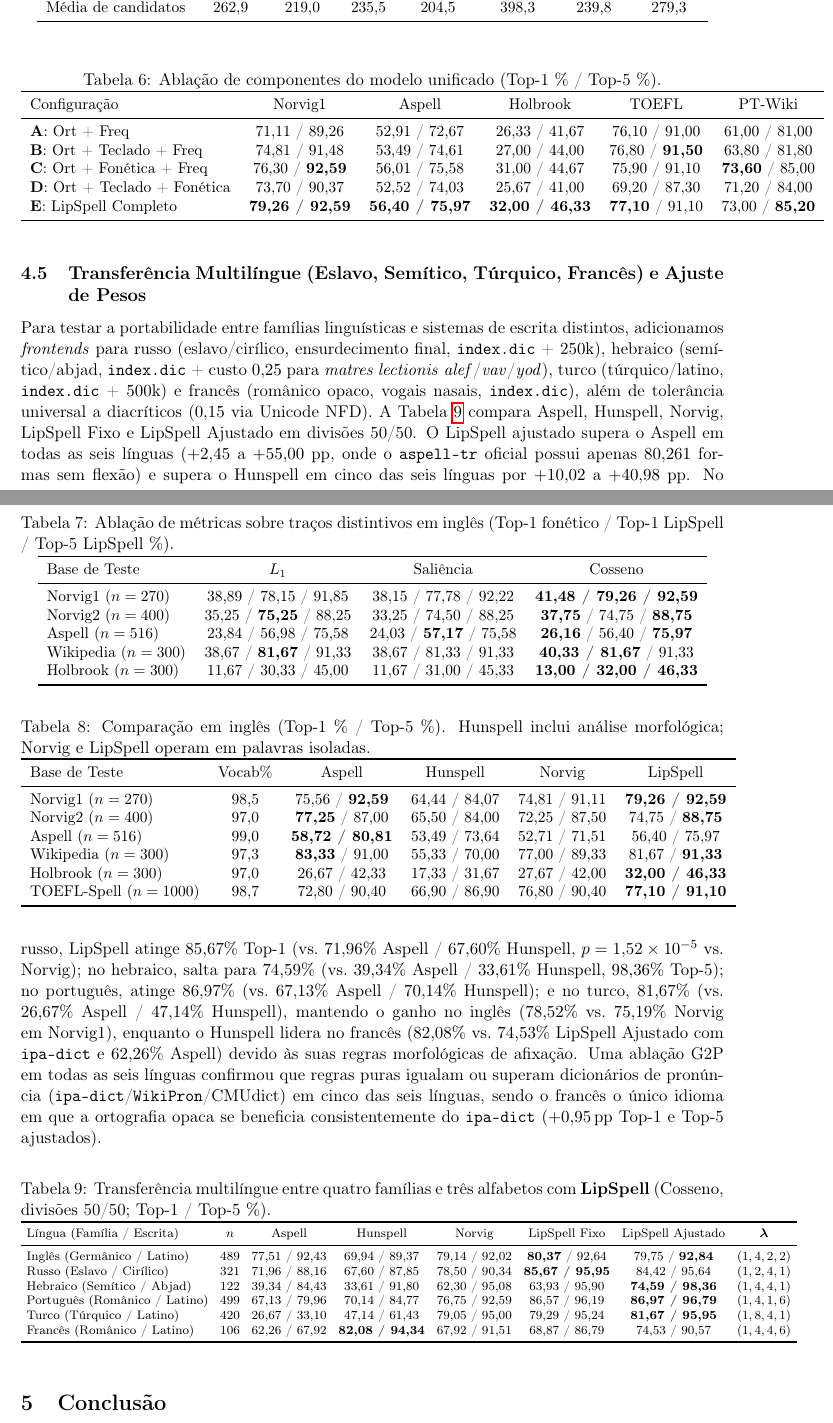
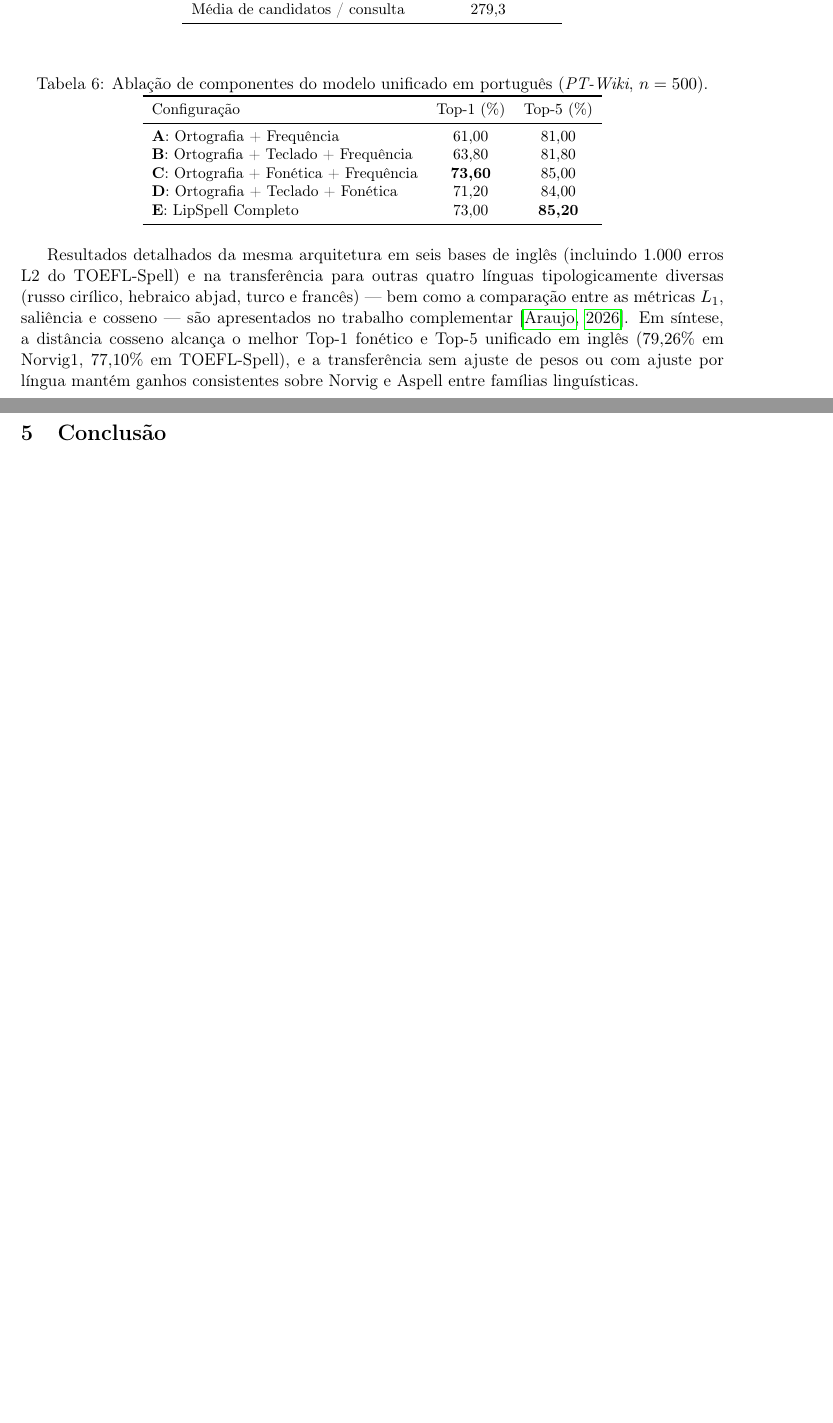
Before and after one commit to leolca/lipspell, a LaTeX paper (paper/linguamatica/artigo.tex): two parts of pages 5 and 6 of 8 before the commit and two parts of pages 5 and 6 of 7 after it, joined at a grey line, cut so that both start at the same text, the shorter picture padded with empty space. Compiled offline with pdfLaTeX.

Commit message:
Streamline Linguamatica paper to focus exclusively on Brazilian Portuguese and cite companion paper

```diff
--- a/paper/linguamatica/artigo.tex
+++ b/paper/linguamatica/artigo.tex
@@ -165,4 +162,7 @@ Combinado (\%)        & \textbf{98,52} & \textbf{95,00} & \textbf{88,57} & \text
-Média de candidatos   & 262,9 & 219,0 & 235,5 & 204,5 & 398,3 & 239,8 & 279,3 \\
+SymDelete apenas (\%)      & 86,80 \\
+Esqueleto apenas (\%)      & 89,60 \\
+Revocação combinada (\%)   & \textbf{96,40} \\
+Média de candidatos / consulta & 279,3 \\
 \bottomrule
 \end{tabular}
 \end{table}
@@ -170,77 +170,18 @@ Média de candidatos   & 262,9 & 219,0 & 235,5 & 204,5 & 398,3 & 239,8 & 279,3 \
 \begin{table}[ht]
 \centering
 \small
-\caption{Ablação de componentes do modelo unificado (Top-1 \% / Top-5 \%).}
+\caption{Ablação de componentes do modelo unificado em português (\textit{PT-Wiki}, $n=500$).}
 \label{tab:comp_pt}
-\begin{tabular}{lccccc}
+\begin{tabular}{lcc}
 \toprule
-Configuração & Norvig1 & Aspell & Holbrook & TOEFL & PT-Wiki \\
+Configuração & Top-1 (\%) & Top-5 (\%) \\
 \midrule
-\textbf{A}: Ort + Freq              & 71,11 / 89,26 & 52,91 / 72,67 & 26,33 / 41,67 & 76,10 / 91,00 & 61,00 / 81,00 \\
-\textbf{B}: Ort + Teclado + Freq    & 74,81 / 91,48 & 53,49 / 74,61 & 27,00 / 44,00 & 76,80 / \textbf{91,50} & 63,80 / 81,80 \\
-\textbf{C}: Ort + Fonética + Freq   & 76,30 / \textbf{92,59} & 56,01 / 75,58 & 31,00 / 44,67 & 75,90 / 91,10 & \textbf{73,60} / 85,00 \\
-\textbf{D}: Ort + Teclado + Fonética& 73,70 / 90,37 & 52,52 / 74,03 & 25,67 / 41,00 & 69,20 / 87,30 & 71,20 / 84,00 \\
-\textbf{E}: LipSpell Completo      & \textbf{79,26 / 92,59} & \textbf{56,40 / 75,97} & \textbf{32,00 / 46,33} & \textbf{77,10} / 91,10 & 73,00 / \textbf{85,20} \\
+\textbf{A}: Ortografia + Frequência                 & 61,00 & 81,00 \\
+\textbf{B}: Ortografia + Teclado + Frequência       & 63,80 & 81,80 \\
+\textbf{C}: Ortografia + Fonética + Frequência      & \textbf{73,60} & 85,00 \\
+\textbf{D}: Ortografia + Teclado + Fonética         & 71,20 & 84,00 \\
+\textbf{E}: LipSpell Completo                       & 73,00 & \textbf{85,20} \\
 \bottomrule
 \end{tabular}
 \end{table}
 
-\begin{table}[ht]
-\centering
-\small
-\caption{Ablação de métricas sobre traços distintivos em inglês (Top-1 fonético / Top-1 LipSpell / Top-5 LipSpell \%).}
-\label{tab:ablation}
-\begin{tabular}{lccc}
-\toprule
-Base de Teste & $L_1$ & Saliência & Cosseno \\
-\midrule
-Norvig1 ($n=270$)   & 38,89 / 78,15 / 91,85 & 38,15 / 77,78 / 92,22 & \textbf{41,48 / 79,26 / 92,59} \\
-Norvig2 ($n=400$)   & 35,25 / \textbf{75,25} / 88,25 & 33,25 / 74,50 / 88,25 & \textbf{37,75} / 74,75 / \textbf{88,75} \\
-Aspell ($n=516$)    & 23,84 / 56,98 / 75,58 & 24,03 / \textbf{57,17} / 75,58 & \textbf{26,16} / 56,40 / \textbf{75,97} \\
-Wikipedia ($n=300$) & 38,67 / \textbf{81,67} / 91,33 & 38,67 / 81,33 / 91,33 & \textbf{40,33 / 81,67} / 91,33 \\
-Holbrook ($n=300$)  & 11,67 / 30,33 / 45,00 & 11,67 / 31,00 / 45,33 & \textbf{13,00 / 32,00 / 46,33} \\
-\bottomrule
-\end{tabular}
-\end{table}
-
-\begin{table}[ht]
-\centering
-\small
-\caption{Comparação em inglês (Top-1 \% / Top-5 \%). Hunspell inclui análise morfológica; Norvig e LipSpell operam em palavras isoladas.}
-\label{tab:english_cmp}
-\begin{tabular}{lccccc}
-\toprule
-Base de Teste & Vocab\% & Aspell & Hunspell & Norvig & LipSpell \\
-\midrule
-Norvig1 ($n=270$)      & 98,5 & 75,56 / \textbf{92,59} & 64,44 / 84,07 & 74,81 / 91,11 & \textbf{79,26 / 92,59} \\
-Norvig2 ($n=400$)      & 97,0 & \textbf{77,25} / 87,00 & 65,50 / 84,00 & 72,25 / 87,50 & 74,75 / \textbf{88,75} \\
-Aspell ($n=516$)       & 99,0 & \textbf{58,72 / 80,81} & 53,49 / 73,64 & 52,71 / 71,51 & 56,40 / 75,97 \\
-Wikipedia ($n=300$)    & 97,3 & \textbf{83,33} / 91,00 & 55,33 / 70,00 & 77,00 / 89,33 & 81,67 / \textbf{91,33} \\
-Holbrook ($n=300$)     & 97,0 & 26,67 / 42,33 & 17,33 / 31,67 & 27,67 / 42,00 & \textbf{32,00 / 46,33} \\
-TOEFL-Spell ($n=1000$) & 98,7 & 72,80 / 90,40 & 66,90 / 86,90 & 76,80 / 90,40 & \textbf{77,10 / 91,10} \\
-\bottomrule
-\end{tabular}
-\end{table}
-
-\subsection{Transferência Multilíngue (Eslavo, Semítico, Túrquico, Francês) e Ajuste de Pesos}
-Para testar a portabilidade entre famílias linguísticas e sistemas de escrita distintos, adicionamos \textit{frontends} para russo (eslavo/cirílico, ensurdecimento final, \texttt{index.dic} + $250\text{k}$), hebraico (semítico/abjad, \texttt{index.dic} + custo $0{,}25$ para \textit{matres lectionis} \textit{alef}/\textit{vav}/\textit{yod}), turco (túrquico/latino, \texttt{index.dic} + $500\text{k}$) e francês (românico opaco, vogais nasais, \texttt{index.dic}), além de tolerância universal a diacríticos ($0{,}15$ via Unicode NFD). A Tabela~\ref{tab:multilingual_pt} compara Aspell, Hunspell, Norvig, LipSpell Fixo e LipSpell Ajustado em divisões 50/50. O LipSpell ajustado supera o Aspell em todas as seis línguas ($+2{,}45$ a $+55{,}00$ pp, onde o \texttt{aspell-tr} oficial possui apenas $80{,}261$ formas sem flexão) e supera o Hunspell em cinco das seis línguas por $+10{,}02$ a $+40{,}98$ pp. No russo, LipSpell atinge $85{,}67\%$ Top-1 (vs.\ $71{,}96\%$ Aspell / $67{,}60\%$ Hunspell, $p=1{,}52\times 10^{-5}$ vs.\ Norvig); no hebraico, salta para $74{,}59\%$ (vs.\ $39{,}34\%$ Aspell / $33{,}61\%$ Hunspell, $98{,}36\%$ Top-5); no português, atinge $86{,}97\%$ (vs.\ $67{,}13\%$ Aspell / $70{,}14\%$ Hunspell); e no turco, $81{,}67\%$ (vs.\ $26{,}67\%$ Aspell / $47{,}14\%$ Hunspell), mantendo o ganho no inglês ($78{,}52\%$ vs.\ $75{,}19\%$ Norvig em Norvig1), enquanto o Hunspell lidera no francês ($82{,}08\%$ vs.\ $74{,}53\%$ LipSpell Ajustado com \texttt{ipa-dict} e $62{,}26\%$ Aspell) devido às suas regras morfológicas de afixação. Uma ablação G2P em todas as seis línguas confirmou que regras puras igualam ou superam dicionários de pronúncia (\texttt{ipa-dict}/\texttt{WikiPron}/CMUdict) em cinco das seis línguas, sendo o francês o único idioma em que a ortografia opaca se beneficia consistentemente do \texttt{ipa-dict} ($+0{,}95$\,pp Top-1 e Top-5 ajustados).
-
-\begin{table}[ht]
-\centering
-\scriptsize
-\setlength{\tabcolsep}{3.8pt}
-\caption{Transferência multilíngue entre quatro famílias e três alfabetos com \textbf{LipSpell} (Cosseno, divisões 50/50; Top-1 / Top-5 \%).}
-\label{tab:multilingual_pt}
-\begin{tabular}{lccccccc}
-\toprule
-Língua (Família / Escrita) & $n$ & Aspell & Hunspell & Norvig & LipSpell Fixo & LipSpell Ajustado & $\boldsymbol{\lambda}$ \\
-\midrule
-Inglês (Germânico / Latino)  & 489 & 77,51 / 92,43 & 69,94 / 89,37 & 79,14 / 92,02 & \textbf{80,37} / 92,64 & 79,75 / \textbf{92,84} & $(1,4,2,2)$ \\
-Russo (Eslavo / Cirílico)    & 321 & 71,96 / 88,16 & 67,60 / 87,85 & 78,50 / 90,34 & \textbf{85,67 / 95,95} & 84,42 / 95,64 & $(1,2,4,1)$ \\
-Hebraico (Semítico / Abjad)  & 122 & 39,34 / 84,43 & 33,61 / 91,80 & 62,30 / 95,08 & 63,93 / 95,90 & \textbf{74,59 / 98,36} & $(1,4,4,1)$ \\
-Português (Românico / Latino)& 499 & 67,13 / 79,96 & 70,14 / 84,77 & 76,75 / 92,59 & 86,57 / 96,19 & \textbf{86,97 / 96,79} & $(1,4,1,6)$ \\
-Turco (Túrquico / Latino)    & 420 & 26,67 / 33,10 & 47,14 / 61,43 & 79,05 / 95,00 & 79,29 / 95,24 & \textbf{81,67 / 95,95} & $(1,8,4,1)$ \\
-Francês (Românico / Latino)  & 106 & 62,26 / 67,92 & \textbf{82,08 / 94,34} & 67,92 / 91,51 & 68,87 / 86,79 & 74,53 / 90,57 & $(1,4,4,6)$ \\
-\bottomrule
-\end{tabular}
-\end{table}
@@ -252,4 +188,3 @@ Francês (Românico / Latino)  & 106 & 62,26 / 67,92 & \textbf{82,08 / 94,34} &
-\label{fig:overview_pt}
-\end{figure}
+Resultados detalhados da mesma arquitetura em seis bases de inglês (incluindo $1.000$ erros L2 do TOEFL-Spell) e na transferência para outras quatro línguas tipologicamente diversas (russo cirílico, hebraico abjad, turco e francês) --- bem como a comparação entre as métricas $L_1$, saliência e cosseno --- são apresentados no trabalho complementar \citep{araujo2026lipspell}. Em síntese, a distância cosseno alcança o melhor Top-1 fonético e Top-5 unificado em inglês ($79{,}26\%$ em Norvig1, $77{,}10\%$ em TOEFL-Spell), e a transferência sem ajuste de pesos ou com ajuste por língua mantém ganhos consistentes sobre Norvig e Aspell entre famílias linguísticas.
 
 \section{Conclusão}
```
Also changed, not shown: paper/linguamatica/refs.bib (+7 -0 lines), paper/linguamatica/artigo.pdf, paper/linguamatica/artigo.tex (20 more changed lines).
